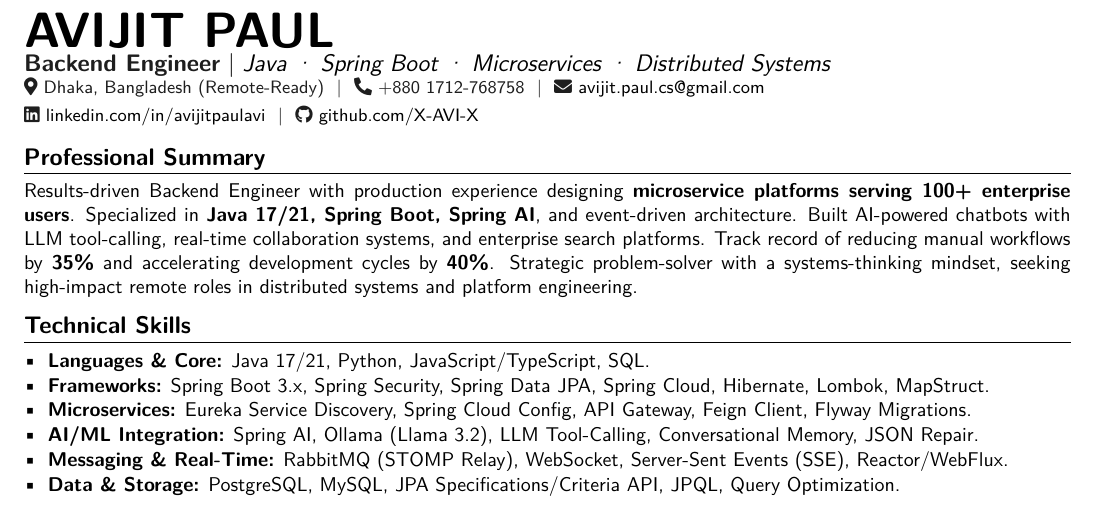
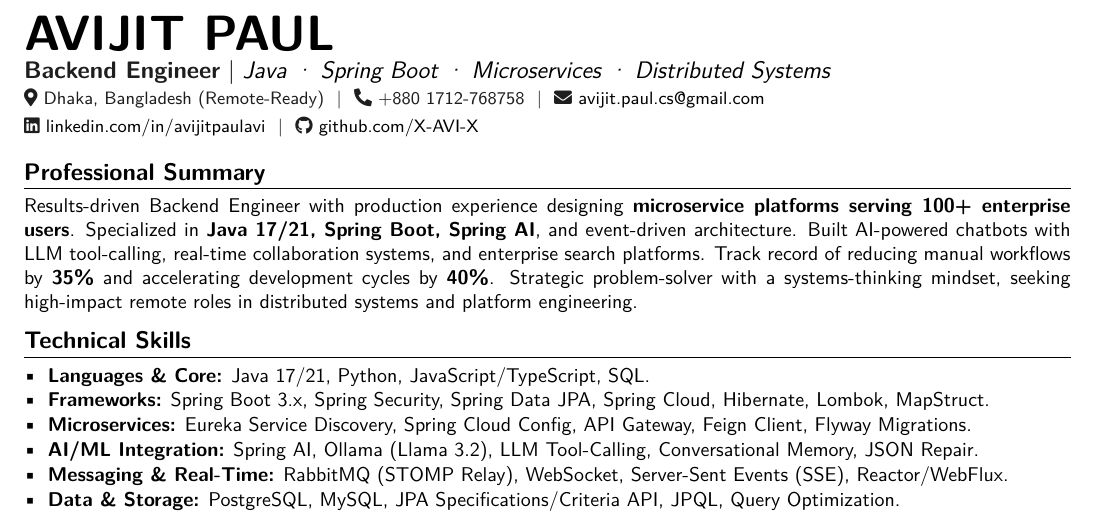
Before and after one commit to X-AVI-X/portfolio-website, a LaTeX document (main.tex): part of page 1 of 2, cut so that both start at the same text. Compiled offline with pdfLaTeX.

Commit message:
Fix: Balance header vertical spacing

```diff
--- a/main.tex
+++ b/main.tex
@@ -68,8 +68,8 @@
 
 % --- HEADER ---
 \begin{flushleft}
-    {\Huge \textbf{\color{primary}AVIJIT PAUL}} \\
-    {\large \textbf{\color{secondary}Backend Engineer} $|$ \textit{Java · Spring Boot · Microservices · Distributed Systems}} \\
+    {\Huge \textbf{\color{primary}AVIJIT PAUL}} \\ \vspace{2pt}
+    {\large \textbf{\color{secondary}Backend Engineer} $|$ \textit{Java · Spring Boot · Microservices · Distributed Systems}} \\ \vspace{2pt}
     \small \color{secondary}
     \faMapMarker* Dhaka, Bangladesh (Remote-Ready) \ $|$ \
     \faPhone* +880 1712-768758 \ $|$ \
@@ -78,7 +78,7 @@
     \faGithub \ \href{https://github.com/X-AVI-X}{github.com/X-AVI-X}
 \end{flushleft}
 
-\vspace{-8pt}
+\vspace{-6pt}
 
 % --- SUMMARY ---
 \section{Professional Summary}
```
